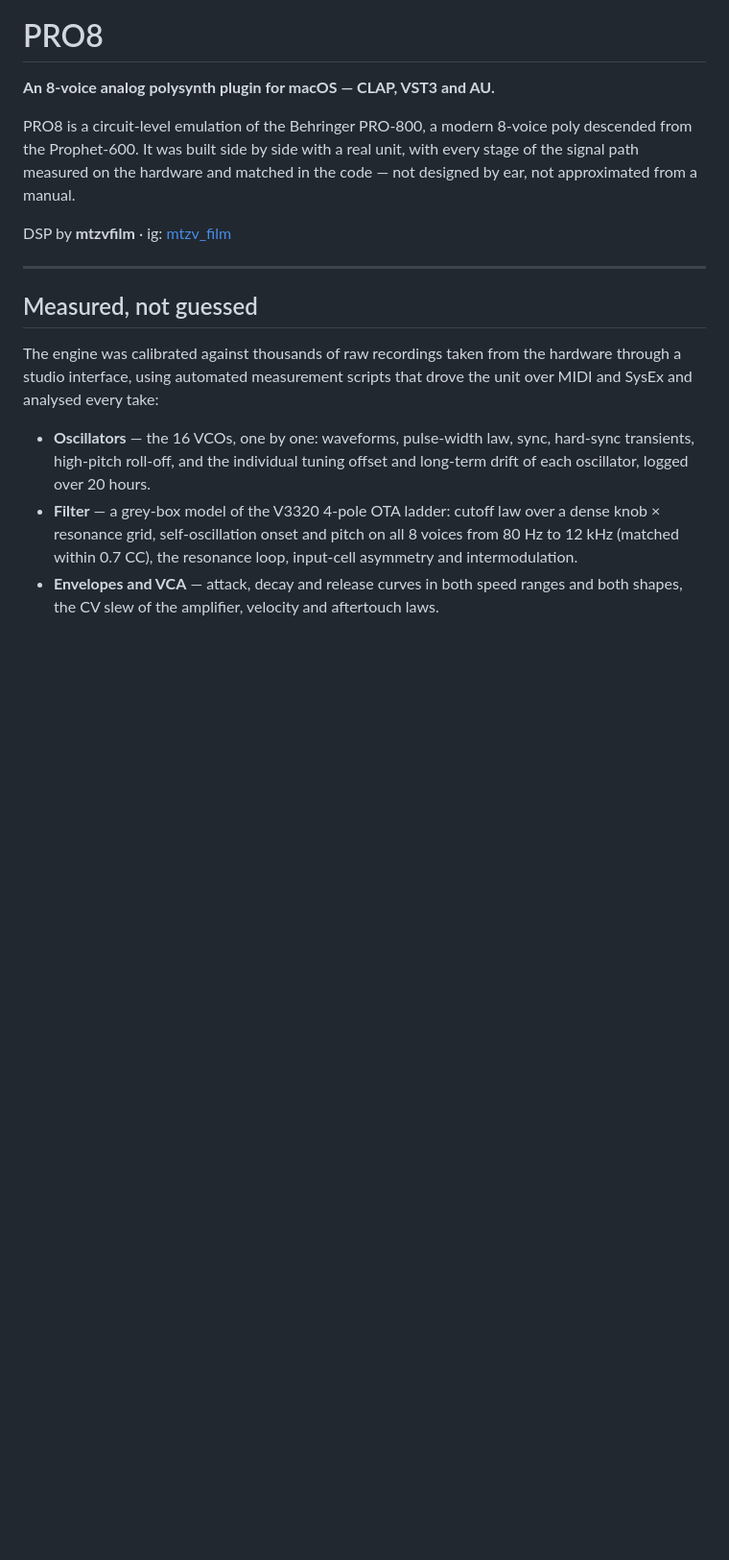
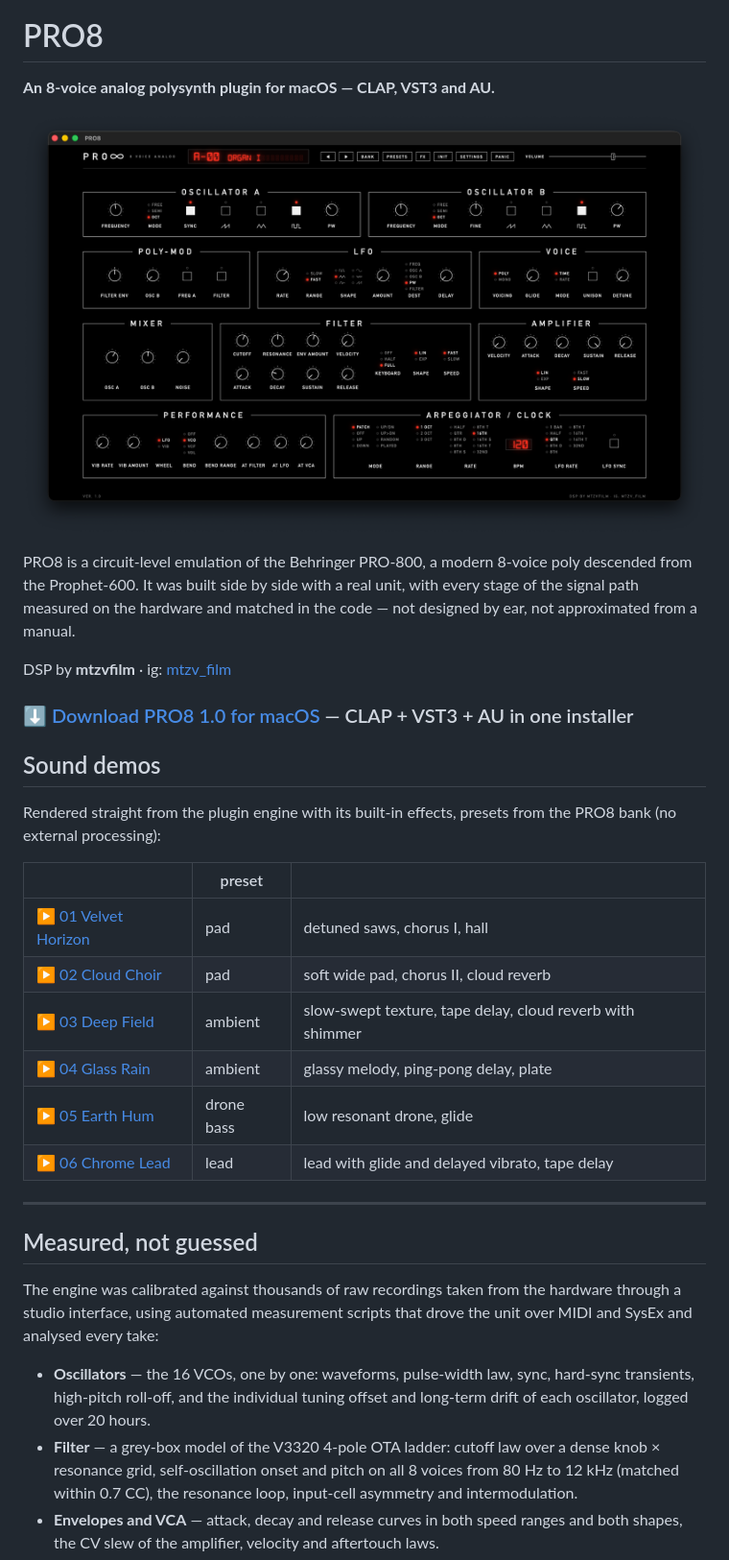
Before and after one commit to mtzvfilm/PRO8, a Markdown page: README.md, the part around one of its changes. Shown at 96% size. Rendered like a GitHub page; pictures changed too: media/pro8.png (added); blank space fills up the shorter version.

Commit message:
README: screenshot, sound demos, download and install notes

```diff
--- a/README.md
+++ b/README.md
@@ -1,12 +1,29 @@
 # PRO8
 
 **An 8-voice analog polysynth plugin for macOS — CLAP, VST3 and AU.**
+
+![PRO8](media/pro8.png)
 
 PRO8 is a circuit-level emulation of the Behringer PRO-800, a modern 8-voice poly descended from the Prophet-600.
 It was built side by side with a real unit, with every stage of the signal path measured on the hardware and
 matched in the code — not designed by ear, not approximated from a manual.
 
 DSP by **mtzvfilm** · ig: [mtzv_film](https://instagram.com/mtzv_film)
+
+### ⬇ [Download PRO8 1.0 for macOS](https://github.com/mtzvfilm/PRO8/releases/latest) — CLAP + VST3 + AU in one installer
+
+## Sound demos
+
+Rendered straight from the plugin engine with its built-in effects, presets from the PRO8 bank (no external processing):
+
+| | preset | |
+|---|---|---|
+| ▶ [01 Velvet Horizon](media/audio/01_velvet_horizon_pad.m4a) | pad | detuned saws, chorus I, hall |
+| ▶ [02 Cloud Choir](media/audio/02_cloud_choir_pad.m4a) | pad | soft wide pad, chorus II, cloud reverb |
+| ▶ [03 Deep Field](media/audio/03_deep_field_ambient.m4a) | ambient | slow-swept texture, tape delay, cloud reverb with shimmer |
+| ▶ [04 Glass Rain](media/audio/04_glass_rain_ambient.m4a) | ambient | glassy melody, ping-pong delay, plate |
+| ▶ [05 Earth Hum](media/audio/05_earth_hum_drone.m4a) | drone bass | low resonant drone, glide |
+| ▶ [06 Chrome Lead](media/audio/06_chrome_lead.m4a) | lead | lead with glide and delayed vibrato, tape delay |
 
 ---
 
```
Also changed, not shown: other parts of README.md (+7 -0 lines), 6 other files.
